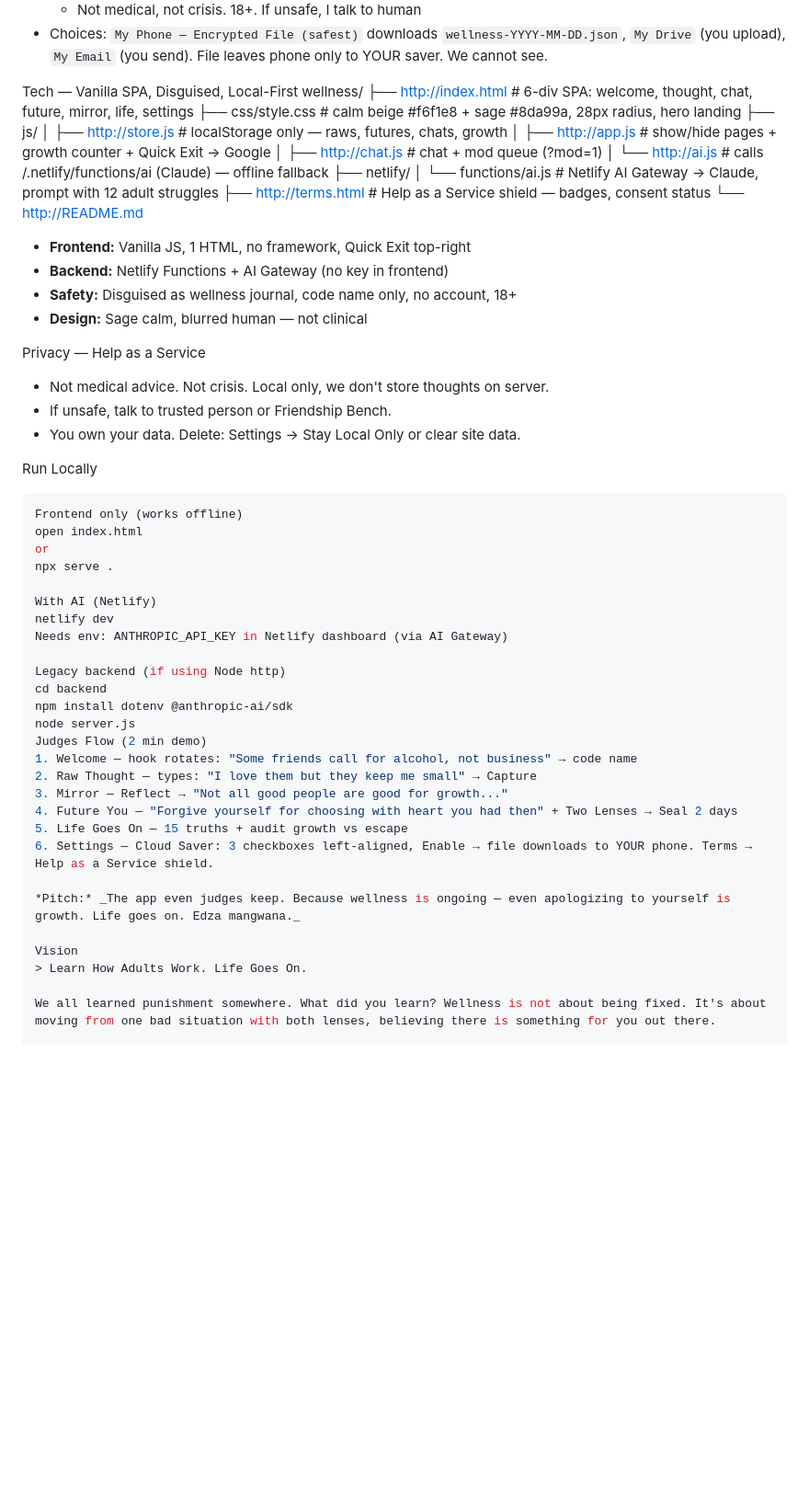
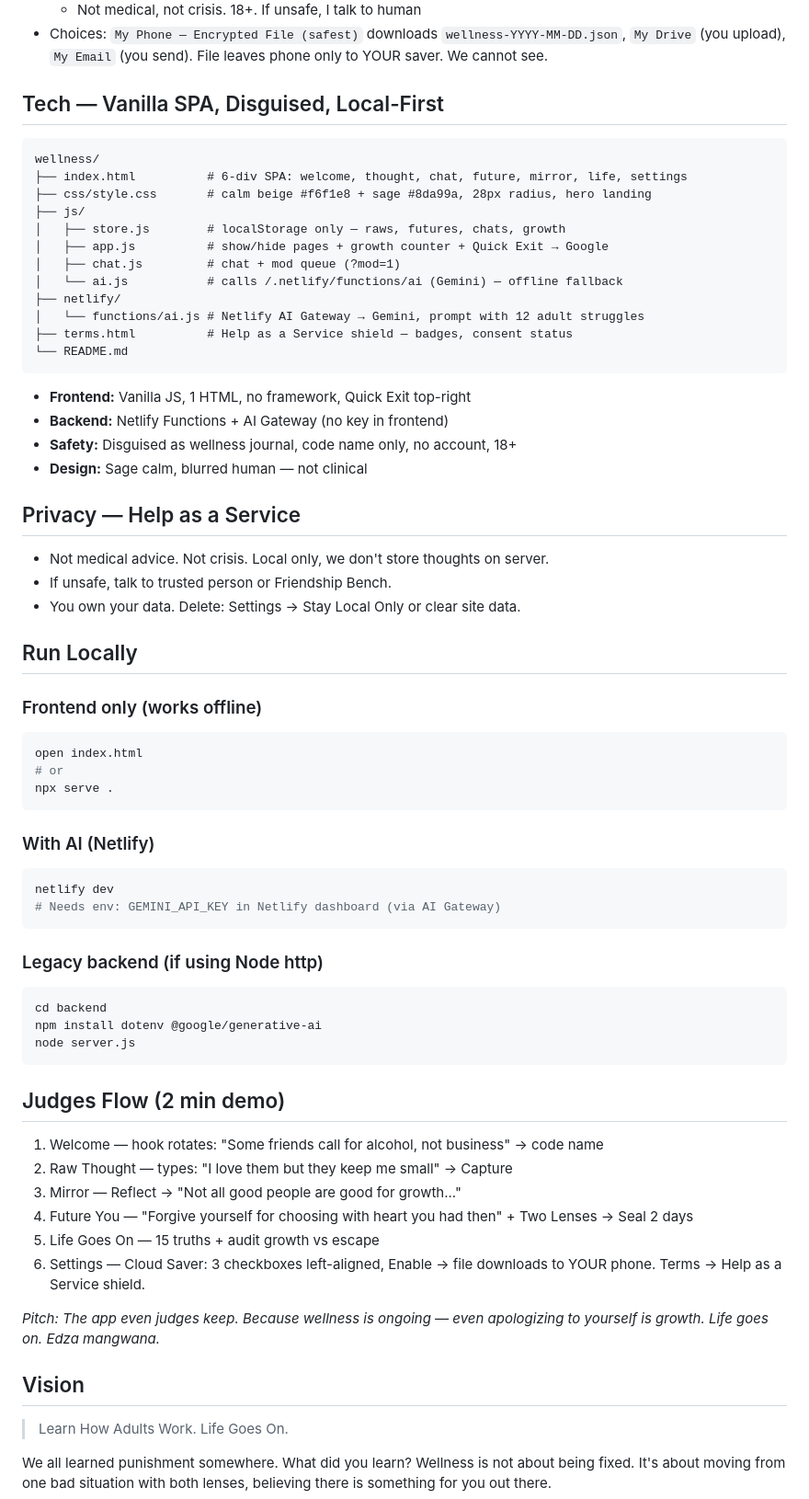
Before and after one commit to mavu-lab/Wellness, a Markdown page: README.md, the part around one of its changes. Shown at 92% size. Drawn GitHub-style; blank space fills up the shorter version.

````diff
--- a/README.md
+++ b/README.md
@@ -62,45 +62,54 @@ Anonymous feed of 15 truths — errors are human, not just you. Plus Private Aud
     - Not medical, not crisis. 18+. If unsafe, I talk to human
 - Choices: `My Phone — Encrypted File (safest)` downloads `wellness-YYYY-MM-DD.json`, `My Drive` (you upload), `My Email` (you send). File leaves phone only to YOUR saver. We cannot see.
 
-Tech — Vanilla SPA, Disguised, Local-First
+## Tech — Vanilla SPA, Disguised, Local-First
+```text
 wellness/
-├── http://index.html          # 6-div SPA: welcome, thought, chat, future, mirror, life, settings
+├── index.html          # 6-div SPA: welcome, thought, chat, future, mirror, life, settings
 ├── css/style.css       # calm beige #f6f1e8 + sage #8da99a, 28px radius, hero landing
 ├── js/
-│   ├── http://store.js        # localStorage only — raws, futures, chats, growth
-│   ├── http://app.js          # show/hide pages + growth counter + Quick Exit → Google
-│   ├── http://chat.js         # chat + mod queue (?mod=1)
-│   └── http://ai.js           # calls /.netlify/functions/ai (Claude) — offline fallback
+│   ├── store.js        # localStorage only — raws, futures, chats, growth
+│   ├── app.js          # show/hide pages + growth counter + Quick Exit → Google
+│   ├── chat.js         # chat + mod queue (?mod=1)
+│   └── ai.js           # calls /.netlify/functions/ai (Gemini) — offline fallback
 ├── netlify/
-│   └── functions/ai.js # Netlify AI Gateway → Claude, prompt with 12 adult struggles
-├── http://terms.html          # Help as a Service shield — badges, consent status
-└── http://README.md
+│   └── functions/ai.js # Netlify AI Gateway → Gemini, prompt with 12 adult struggles
+├── terms.html          # Help as a Service shield — badges, consent status
+└── README.md
+```
 - **Frontend:** Vanilla JS, 1 HTML, no framework, Quick Exit top-right
 - **Backend:** Netlify Functions + AI Gateway (no key in frontend)
 - **Safety:** Disguised as wellness journal, code name only, no account, 18+
 - **Design:** Sage calm, blurred human — not clinical
 
-Privacy — Help as a Service
+## Privacy — Help as a Service
 - Not medical advice. Not crisis. Local only, we don't store thoughts on server.
 - If unsafe, talk to trusted person or Friendship Bench.
 - You own your data. Delete: Settings → Stay Local Only or clear site data.
 
-Run Locally
+## Run Locally
+
+### Frontend only (works offline)
 ```bash
-Frontend only (works offline)
 open index.html
-or
+# or
 npx serve .
+```
 
-With AI (Netlify)
+### With AI (Netlify)
+```bash
 netlify dev
-Needs env: ANTHROPIC_API_KEY in Netlify dashboard (via AI Gateway)
+# Needs env: GEMINI_API_KEY in Netlify dashboard (via AI Gateway)
+```
 
-Legacy backend (if using Node http)
+### Legacy backend (if using Node http)
+```bash
 cd backend
-npm install dotenv @anthropic-ai/sdk
+npm install dotenv @google/generative-ai
 node server.js
-Judges Flow (2 min demo)
+```
+
+## Judges Flow (2 min demo)
 1. Welcome — hook rotates: "Some friends call for alcohol, not business" → code name
 2. Raw Thought — types: "I love them but they keep me small" → Capture
 3. Mirror — Reflect → "Not all good people are good for growth..."
@@ -110,7 +119,7 @@ Judges Flow (2 min demo)
 
 *Pitch:* _The app even judges keep. Because wellness is ongoing — even apologizing to yourself is growth. Life goes on. Edza mangwana._
 
-Vision
+## Vision
 > Learn How Adults Work. Life Goes On.
 
 We all learned punishment somewhere. What did you learn? Wellness is not about being fixed. It's about moving from one bad situation with both lenses, believing there is something for you out there.
````
Also changed, not shown: other parts of README.md (+5 -5 lines).
